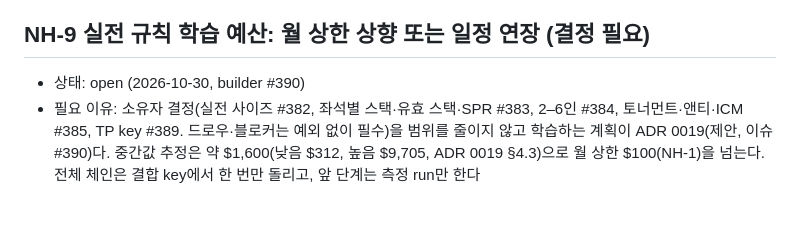
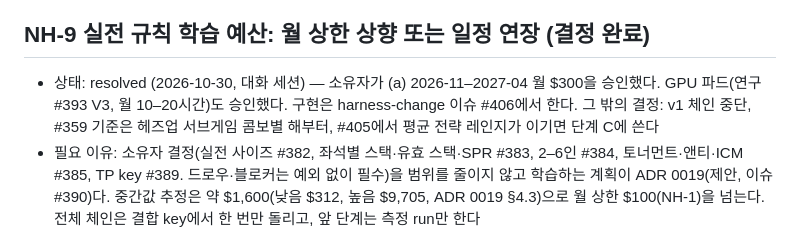
Before and after one commit to lobster0113/stalker, a Markdown page: NEEDS_HUMAN.md, the part around the change. GitHub-like rendering; blank space fills up the shorter version.

Commit message:
ops: NH-9 resolved, $300/month 2026-11..2027-04 and GPU approved (#406)
Co-Authored-By: Claude Opus 5.5 <noreply@anthropic.com>
Claude-Session: https://claude.ai/code/session_01Y4YaJZ27YNqUzn87yryYvD

```diff
--- a/NEEDS_HUMAN.md
+++ b/NEEDS_HUMAN.md
@@ -55,8 +55,8 @@
 - 함께 정한 큰 수정(P1, 소유자 "너무 크리티컬"): 스택 깊이 다양화 #383, 인원 수 2–6인 #384, 토너먼트(앤티·ICM) #385. 레이크·스트래들은 아직 결정 없음
 - 막히는 이슈: 없음(초안 값으로 구현, 확정 시 표 한 곳만 바꿈)
 
-## NH-9 실전 규칙 학습 예산: 월 상한 상향 또는 일정 연장 (결정 필요)
-- 상태: open (2026-10-30, builder #390)
+## NH-9 실전 규칙 학습 예산: 월 상한 상향 또는 일정 연장 (결정 완료)
+- 상태: resolved (2026-10-30, 대화 세션) — 소유자가 (a) 2026-11–2027-04 월 $300을 승인했다. GPU 파드(연구 #393 V3, 월 10–20시간)도 승인했다. 구현은 harness-change 이슈 #406에서 한다. 그 밖의 결정: v1 체인 중단, #359 기준은 헤즈업 서브게임 콤보별 해부터, #405에서 평균 전략 레인지가 이기면 단계 C에 쓴다
 - 필요 이유: 소유자 결정(실전 사이즈 #382, 좌석별 스택·유효 스택·SPR #383, 2–6인 #384, 토너먼트·앤티·ICM #385, TP key #389. 드로우·블로커는 예외 없이 필수)을 범위를 줄이지 않고 학습하는 계획이 ADR 0019(제안, 이슈 #390)다. 중간값 추정은 약 $1,600(낮음 $312, 높음 $9,705, ADR 0019 §4.3)으로 월 상한 $100(NH-1)을 넘는다. 전체 체인은 결합 key에서 한 번만 돌리고, 앞 단계는 측정 run만 한다
 - 선택지와 비용: (a) 2026-11–2027-04 월 상한 $300 — 중간값 기준 2027-04에 끝난다. 상한 위 추가 지출은 약 $1,000이다(11월 +$80, 12월–3월 각 +$200, 4월 +$125) (b) 상한 $100 유지, 일정 연장 — 중간값 기준 약 16개월, 2028-02에 끝난다 (c) 그 사이(예: 월 $200 — 약 8개월, 2027-06에 끝난다)
 - 추천: (a). 2026-11 측정 run 결과 결합 key 고수 체인 추정이 중간값($246)의 1.5배를 넘으면, 고수 체인을 띄우기 전에 이 항목을 새 수치로 갱신한다(ADR 0019 §5 중단 규칙). 응답 전에는 $100 안에서 측정 run과 결합 key 중수 체인만 한다. 승인되면 `harness/budget.json` 변경을 harness-change 이슈로 한다
```
